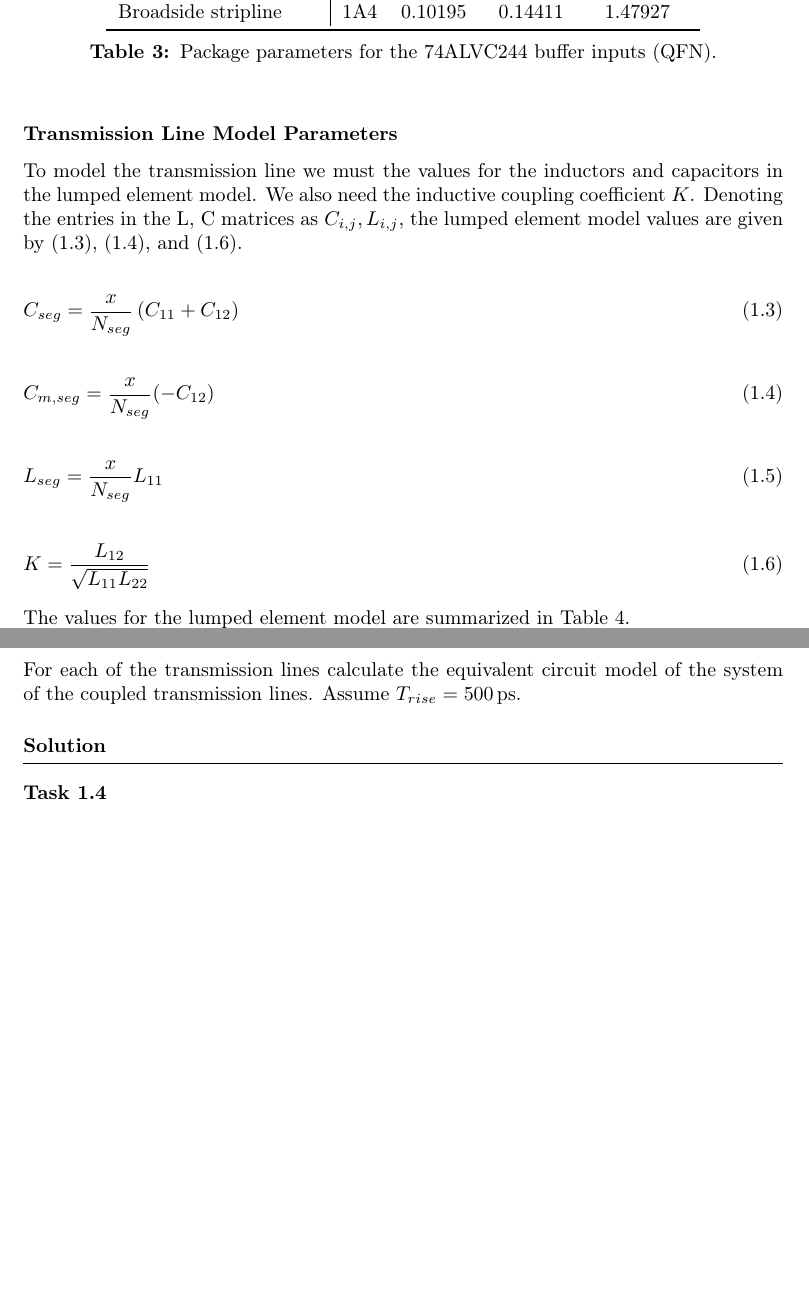
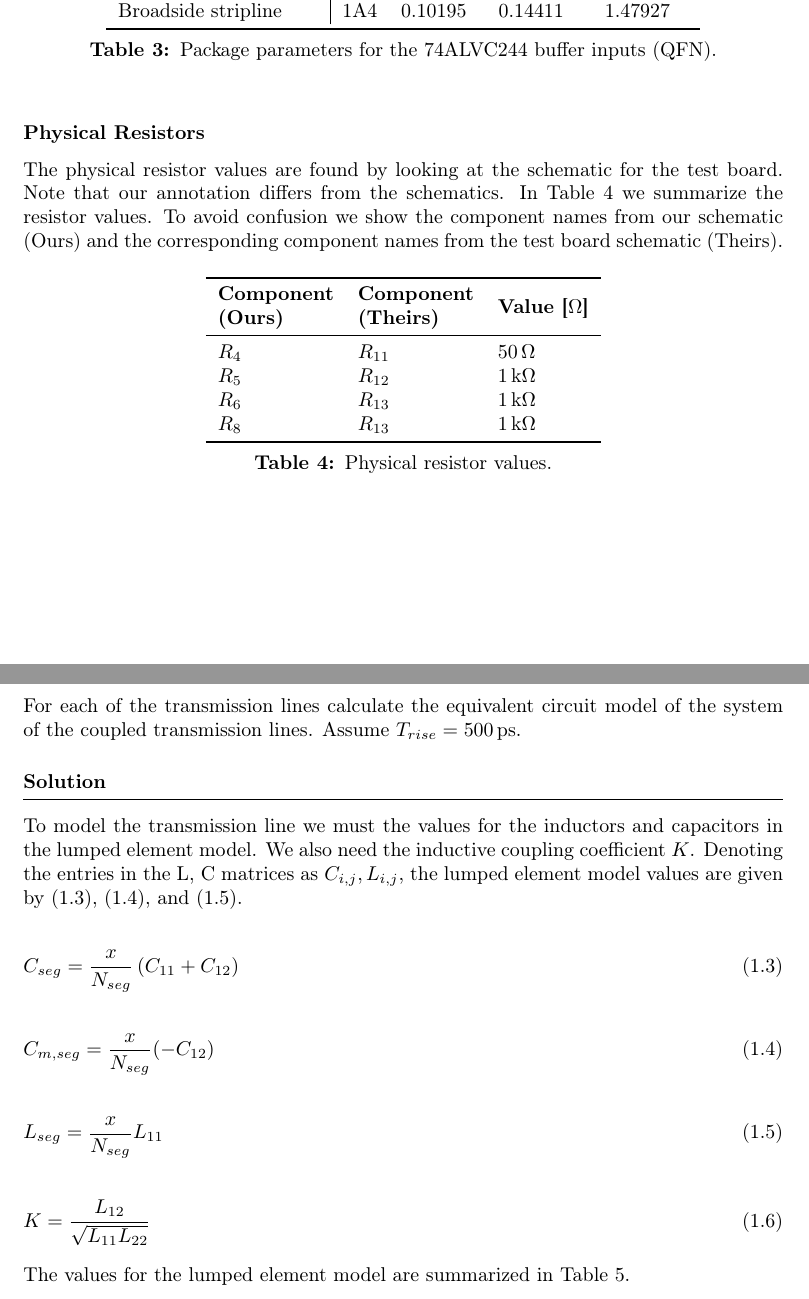
Before and after one commit to Ponti17/ehsd-lab-1, a LaTeX document (latex/main.tex, which reads latex/sections/part_01.tex): two parts of pages 6 and 8 of 9 before the commit and two parts of pages 6 and 7 of 9 after it, joined at a grey line, cut so that both start at the same text, the shorter picture padded with empty space. Compiled offline with pdfLaTeX.

Commit message:
add physical resistor values

```diff
--- a/latex/sections/part_01.tex
+++ b/latex/sections/part_01.tex
@@ -215,4 +214,26 @@ Capacitor $C_{comp}$ is found to be $4.21\si{pF}$ (typically) in the IBIS model.
     \label{tab:pkg-params2}
 \end{table}
 
-\subsubsection{Transmission Line Model Parameters}
+\subsubsection{Physical Resistors}
+
+The physical resistor values are found by looking at the schematic for the test board. Note that our annotation differs from the schematics. In Table \ref{tab:resistor-params} we summarize the resistor values. To avoid confusion we show the component names from our schematic (Ours) and the corresponding component names from the test board schematic (Theirs).
+
+% FIX ME
+% This table is wrong since the 1k resistors represent BOTH
+% the physical 1k resistor and the probe resistance to GND.
+
+\begin{table}[h]
+    \centering
+    \begin{tabular}{l l l}
+        \toprule[1pt]
+        \makecell[l]{\textbf{Component} \\ \textbf{(Ours)}} &
+        \makecell[l]{\textbf{Component} \\ \textbf{(Theirs)}} &
+        \textbf{Value [$\si{\ohm}$]} \\
+        \midrule
+        $R_4$ & $R_{11}$ & $50\,\si{\Omega}$  \\
+        $R_5$ & $R_{12}$ & $1\,\si{k\Omega}$  \\
+        $R_6$ & $R_{13}$ & $1\,\si{k\Omega}$  \\
+        $R_8$ & $R_{13}$ & $1\,\si{k\Omega}$  \\
+        \bottomrule[1pt]
+    \end{tabular}
+    \caption{Physical resistor values.}
@@ -219,3 +245,8 @@ Capacitor $C_{comp}$ is found to be $4.21\si{pF}$ (typically) in the IBIS model.
+\subsection{Task 1.3}
+
+For each of the transmission lines calculate the equivalent circuit model of the system of the coupled transmission lines. Assume $T_{rise} = 500\,\si{ps}$.
+
+\solution
 
 To model the transmission line we must the values for the inductors and capacitors in the lumped element model. We also need the inductive coupling coefficient $K$. Denoting the entries in the L, C matrices as $C_{i,j}, L_{i,j}$, the lumped element model values are given by (\ref{eq:cseg_value}), (\ref{eq:cmseg_value}), and (\ref{eq:lseg_value}).
 
@@ -251,14 +280,7 @@ The values for the lumped element model are summarized in Table \ref{tab:tl-para
     \label{tab:tl-params}
 \end{table}
 
-
 \newpage
-
-\subsection{Task 1.3}
-
-For each of the transmission lines calculate the equivalent circuit model of the system of the coupled transmission lines. Assume $T_{rise} = 500\,\si{ps}$.
-
-\solution
 
 \subsection{Task 1.4}
 
```
Also changed, not shown: latex/sections/part_01.tex (10 more changed lines).
